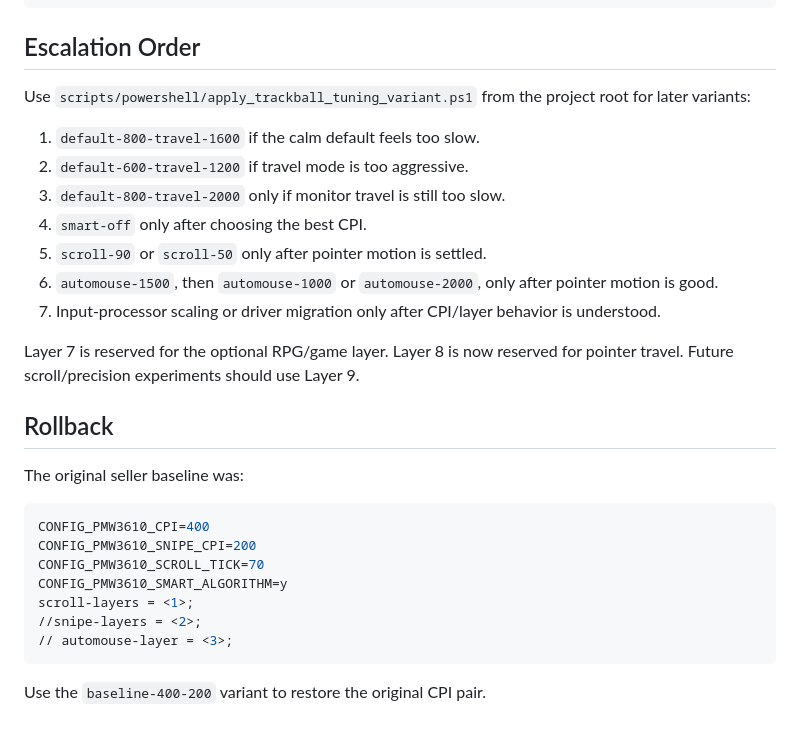
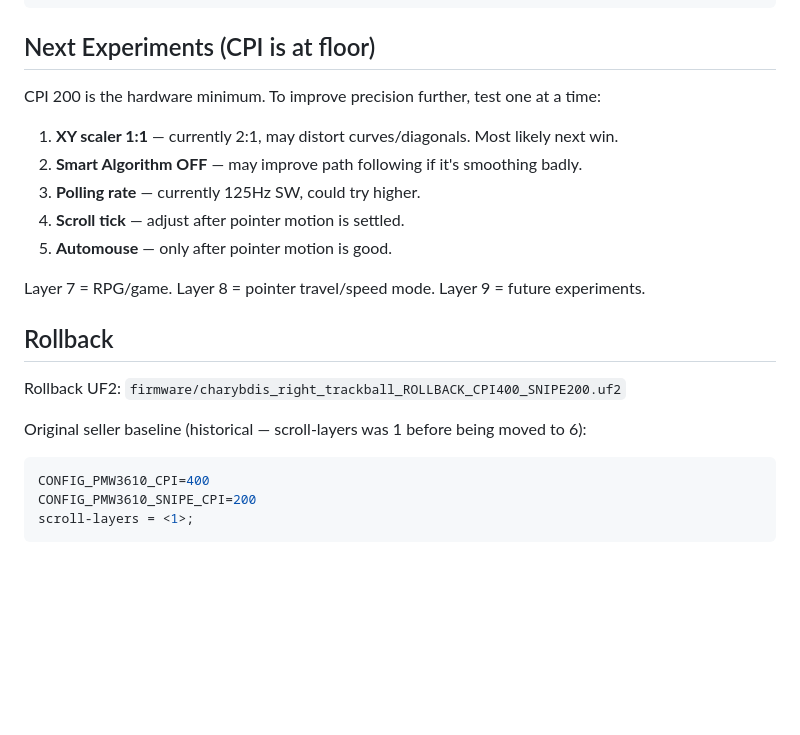
Before and after one commit to Glx28/zmk-config-charybdis-beacons, a Markdown page: config/trackball_tuning.md, the part around one of its changes. GitHub-like rendering; blank space fills up the shorter version.

````diff
--- a/config/trackball_tuning.md
+++ b/config/trackball_tuning.md
@@ -72,32 +79,26 @@ After flashing:
 [ ] rate tiny movement, speed, precision click, scroll, fatigue from 1-5
 ```
 
-## Escalation Order
+## Next Experiments (CPI is at floor)
 
-Use `scripts/powershell/apply_trackball_tuning_variant.ps1` from the project root for later variants:
+CPI 200 is the hardware minimum. To improve precision further, test one at a time:
 
-1. `default-800-travel-1600` if the calm default feels too slow.
-2. `default-600-travel-1200` if travel mode is too aggressive.
-3. `default-800-travel-2000` only if monitor travel is still too slow.
-4. `smart-off` only after choosing the best CPI.
-5. `scroll-90` or `scroll-50` only after pointer motion is settled.
-6. `automouse-1500`, then `automouse-1000` or `automouse-2000`, only after pointer motion is good.
-7. Input-processor scaling or driver migration only after CPI/layer behavior is understood.
+1. **XY scaler 1:1** — currently 2:1, may distort curves/diagonals. Most likely next win.
+2. **Smart Algorithm OFF** — may improve path following if it's smoothing badly.
+3. **Polling rate** — currently 125Hz SW, could try higher.
+4. **Scroll tick** — adjust after pointer motion is settled.
+5. **Automouse** — only after pointer motion is good.
 
-Layer 7 is reserved for the optional RPG/game layer. Layer 8 is now reserved for pointer travel. Future scroll/precision experiments should use Layer 9.
+Layer 7 = RPG/game. Layer 8 = pointer travel/speed mode. Layer 9 = future experiments.
 
 ## Rollback
 
-The original seller baseline was:
+Rollback UF2: `firmware/charybdis_right_trackball_ROLLBACK_CPI400_SNIPE200.uf2`
+
+Original seller baseline (historical — scroll-layers was 1 before being moved to 6):
 
 ```conf
 CONFIG_PMW3610_CPI=400
 CONFIG_PMW3610_SNIPE_CPI=200
-CONFIG_PMW3610_SCROLL_TICK=70
-CONFIG_PMW3610_SMART_ALGORITHM=y
 scroll-layers = <1>;
-//snipe-layers = <2>;
-// automouse-layer = <3>;
 ```
-
-Use the `baseline-400-200` variant to restore the original CPI pair.
````
Also changed, not shown: other parts of config/trackball_tuning.md (+22 -15 lines).
